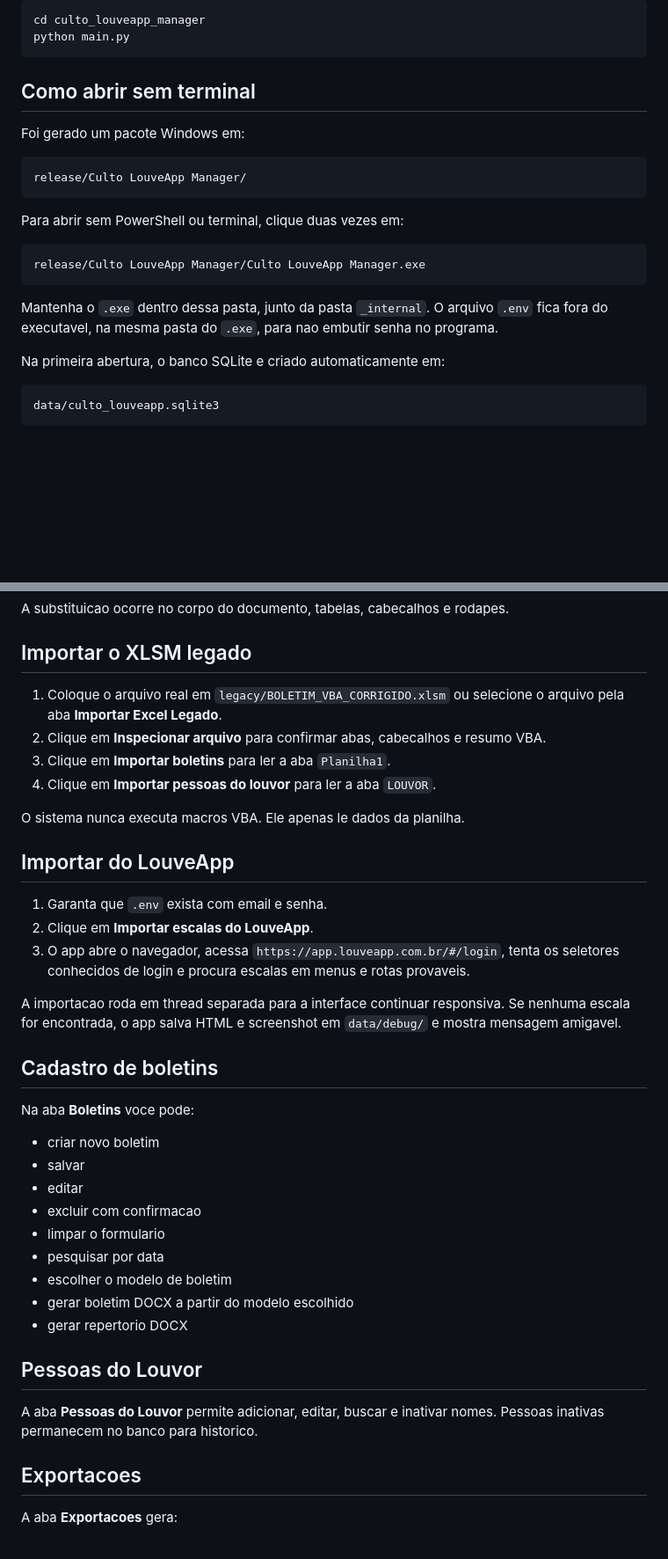
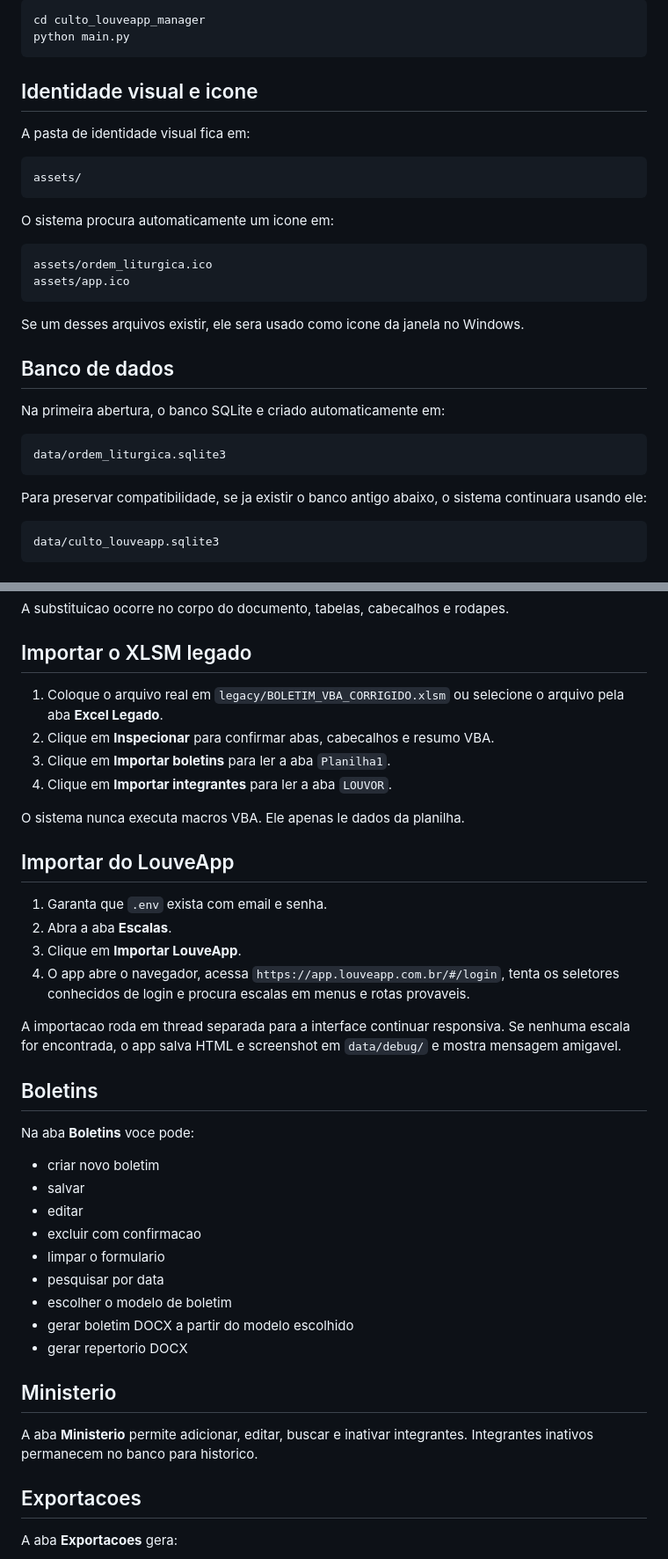
Before and after one commit to gitson11/culto, a Markdown page: culto_louveapp_manager/README.md, 2 parts joined by grey strips. Shown at 88% size. GitHub-like rendering; blank space fills up the shorter version.

Commit message:
Atualiza documentacao para Ordem Liturgica

````diff
--- a/culto_louveapp_manager/README.md
+++ b/culto_louveapp_manager/README.md
@@ -61,23 +65,32 @@ cd culto_louveapp_manager
 python main.py
 ```
 
-## Como abrir sem terminal
+## Identidade visual e icone
 
-Foi gerado um pacote Windows em:
+A pasta de identidade visual fica em:
 
 ```text
-release/Culto LouveApp Manager/
+assets/
 ```
 
-Para abrir sem PowerShell ou terminal, clique duas vezes em:
+O sistema procura automaticamente um icone em:
 
 ```text
-release/Culto LouveApp Manager/Culto LouveApp Manager.exe
+assets/ordem_liturgica.ico
+assets/app.ico
 ```
 
-Mantenha o `.exe` dentro dessa pasta, junto da pasta `_internal`. O arquivo `.env` fica fora do executavel, na mesma pasta do `.exe`, para nao embutir senha no programa.
+Se um desses arquivos existir, ele sera usado como icone da janela no Windows.
+
+## Banco de dados
 
 Na primeira abertura, o banco SQLite e criado automaticamente em:
+
+```text
+data/ordem_liturgica.sqlite3
+```
+
+Para preservar compatibilidade, se ja existir o banco antigo abaixo, o sistema continuara usando ele:
 
 ```text
 data/culto_louveapp.sqlite3
@@ -112,22 +125,23 @@ A substituicao ocorre no corpo do documento, tabelas, cabecalhos e rodapes.
 
 ## Importar o XLSM legado
 
-1. Coloque o arquivo real em `legacy/BOLETIM_VBA_CORRIGIDO.xlsm` ou selecione o arquivo pela aba **Importar Excel Legado**.
-2. Clique em **Inspecionar arquivo** para confirmar abas, cabecalhos e resumo VBA.
+1. Coloque o arquivo real em `legacy/BOLETIM_VBA_CORRIGIDO.xlsm` ou selecione o arquivo pela aba **Excel Legado**.
+2. Clique em **Inspecionar** para confirmar abas, cabecalhos e resumo VBA.
 3. Clique em **Importar boletins** para ler a aba `Planilha1`.
-4. Clique em **Importar pessoas do louvor** para ler a aba `LOUVOR`.
+4. Clique em **Importar integrantes** para ler a aba `LOUVOR`.
 
 O sistema nunca executa macros VBA. Ele apenas le dados da planilha.
 
 ## Importar do LouveApp
 
 1. Garanta que `.env` exista com email e senha.
-2. Clique em **Importar escalas do LouveApp**.
-3. O app abre o navegador, acessa `https://app.louveapp.com.br/#/login`, tenta os seletores conhecidos de login e procura escalas em menus e rotas provaveis.
+2. Abra a aba **Escalas**.
+3. Clique em **Importar LouveApp**.
+4. O app abre o navegador, acessa `https://app.louveapp.com.br/#/login`, tenta os seletores conhecidos de login e procura escalas em menus e rotas provaveis.
 
 A importacao roda em thread separada para a interface continuar responsiva. Se nenhuma escala for encontrada, o app salva HTML e screenshot em `data/debug/` e mostra mensagem amigavel.
 
-## Cadastro de boletins
+## Boletins
 
 Na aba **Boletins** voce pode:
 
@@ -141,9 +155,9 @@ Na aba **Boletins** voce pode:
 - gerar boletim DOCX a partir do modelo escolhido
 - gerar repertorio DOCX
 
-## Pessoas do Louvor
+## Ministerio
 
-A aba **Pessoas do Louvor** permite adicionar, editar, buscar e inativar nomes. Pessoas inativas permanecem no banco para historico.
+A aba **Ministerio** permite adicionar, editar, buscar e inativar integrantes. Integrantes inativos permanecem no banco para historico.
 
 ## Exportacoes
 
````
Also changed, not shown: other parts of culto_louveapp_manager/README.md (+7 -3 lines).
